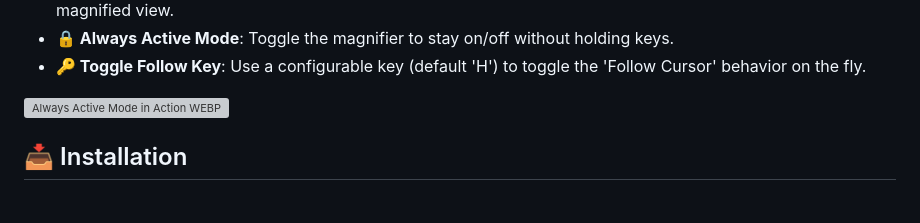
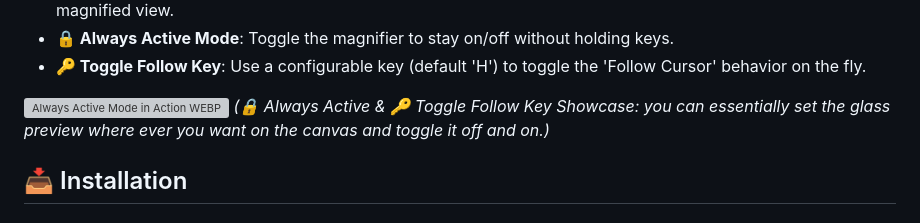
Before and after one commit to AEmotionStudio/ComfyUI-MagnifyGlass, a Markdown page: README.md, the part around the change. Drawn GitHub-style; grey boxes are pictures that could not be loaded.

```diff
--- a/README.md
+++ b/README.md
@@ -41,6 +41,7 @@ ComfyUI-MagnifyGlass adds an intuitive magnifying glass to your ComfyUI canvas,
 - **🔑 Toggle Follow Key**: Use a configurable key (default 'H') to toggle the 'Follow Cursor' behavior on the fly.
 
 ![Always Active Mode in Action WEBP](images/always_active_action.webp)
+*(🔒 Always Active & 🔑 Toggle Follow Key Showcase: you can essentially set the glass preview where ever you want on the canvas and toggle it off and on.)*
 
 ## 📥 Installation
 
```
